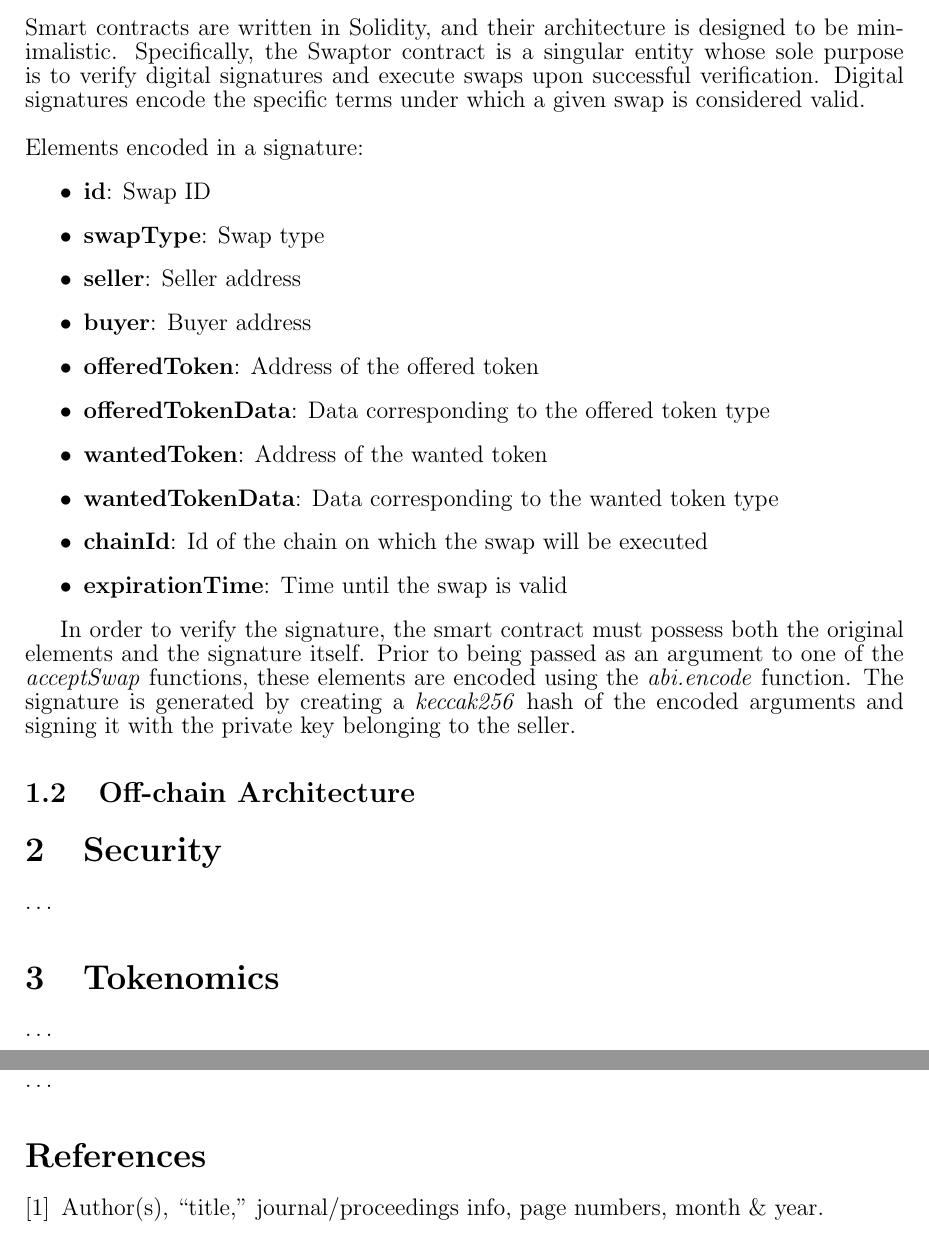
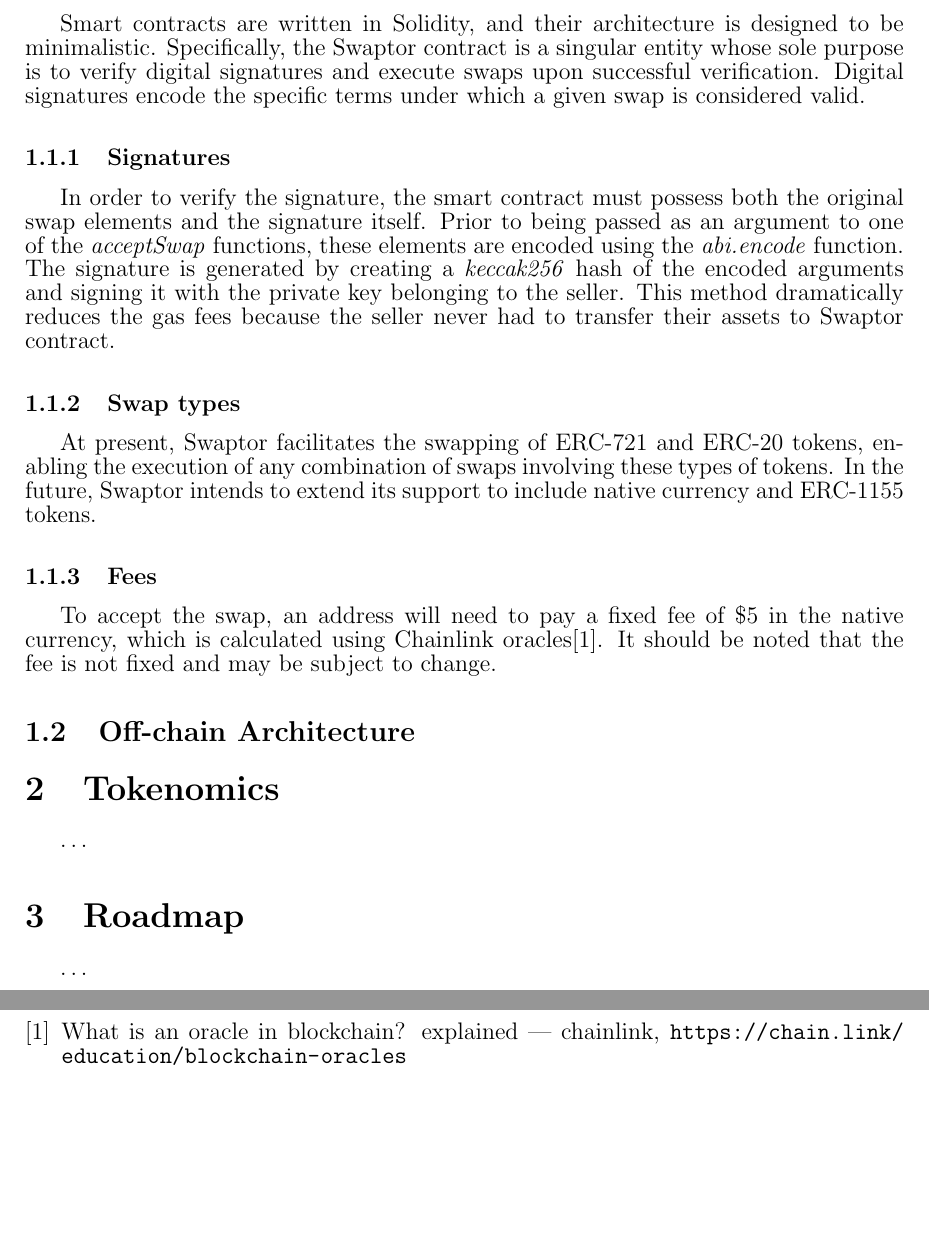
Before and after one commit to ProjectSwaptor/swaptor-monorepo, a LaTeX paper (docs/whitepaper.tex): two parts of pages 3 and 4 of 4, joined at a grey line, cut so that both start at the same text, the shorter picture padded with empty space. Compiled offline with pdfLaTeX.

Commit message:
add citations

```diff
--- a/docs/whitepaper.tex
+++ b/docs/whitepaper.tex
@@ -1,5 +1,7 @@
 \documentclass[12pt]{article}
 \usepackage{fancyhdr}
+\usepackage{indentfirst}
+\usepackage{url}
 
 \setlength{\oddsidemargin}{27mm}
 \setlength{\evensidemargin}{27mm}
@@ -60,35 +62,28 @@
 \end{itemize}
 
 \subsection{On-chain Architecture}
+
 \indent Smart contracts are written in Solidity, and their architecture is designed to be minimalistic.
 Specifically, the Swaptor contract is a singular entity whose sole purpose is to verify digital signatures
-and execute swaps upon successful verification. Digital signatures encode the specific terms under which a given swap is considered valid.\newline
+and execute swaps upon successful verification. Digital signatures encode the specific terms under which a given swap is considered valid.
 
-\noindent Elements encoded in a signature:
-\begin{itemize}
-  \item \textbf{id}: Swap ID
-  \item \textbf{swapType}: Swap type
-  \item \textbf{seller}: Seller address
-  \item \textbf{buyer}: Buyer address
-  \item \textbf{offeredToken}: Address of the offered token
-  \item \textbf{offeredTokenData}: Data corresponding to the offered token type
-  \item \textbf{wantedToken}: Address of the wanted token
-  \item \textbf{wantedTokenData}: Data corresponding to the wanted token type
-  \item \textbf{chainId}: Id of the chain on which the swap will be executed
-  \item \textbf{expirationTime}: Time until the swap is valid
-\end{itemize}
+\subsubsection{Signatures}
 
-In order to verify the signature, the smart contract must possess both the original elements
+In order to verify the signature, the smart contract must possess both the original swap elements
 and the signature itself. Prior to being passed as an argument to one of the \textit{acceptSwap} functions,
 these elements are encoded using the \textit{abi.encode} function. The signature is generated by creating a
 \textit{keccak256} hash of the encoded arguments and signing it with the private key belonging to the seller.
+This method dramatically reduces the gas fees because the seller never had to transfer their assets to Swaptor contract.
 
+\subsubsection{Swap types}
 
+At present, Swaptor facilitates the swapping of ERC-721 and ERC-20 tokens, enabling the execution of any combination of swaps involving these types of tokens.
+In the future, Swaptor intends to extend its support to include native currency and ERC-1155 tokens.
+
+\subsubsection{Fees}
+To accept the swap, an address will need to pay a fixed fee of \$$5$ in the native currency, which is calculated using Chainlink oracles\cite{chainlink}. It should be noted that the fee is not fixed and may be subject to change.
 
 \subsection{Off-chain Architecture}
-
-\section{Security} \label{subm}
-\dots
 
 \section{Tokenomics}
 \dots
@@ -97,9 +92,7 @@
 \dots
 
 \begin{thebibliography}{9}
-  \bibitem{ex}
-  Author(s), ``title,'' journal/proceedings info, page numbers,
-  month \& year.
+  \bibitem{chainlink} What is an oracle in blockchain? explained | chainlink, \url{https://chain.link/education/blockchain-oracles}
 \end{thebibliography}
 
 \end{document}
```
Also changed, not shown: docs/whitepaper.pdf, 6 other files.
